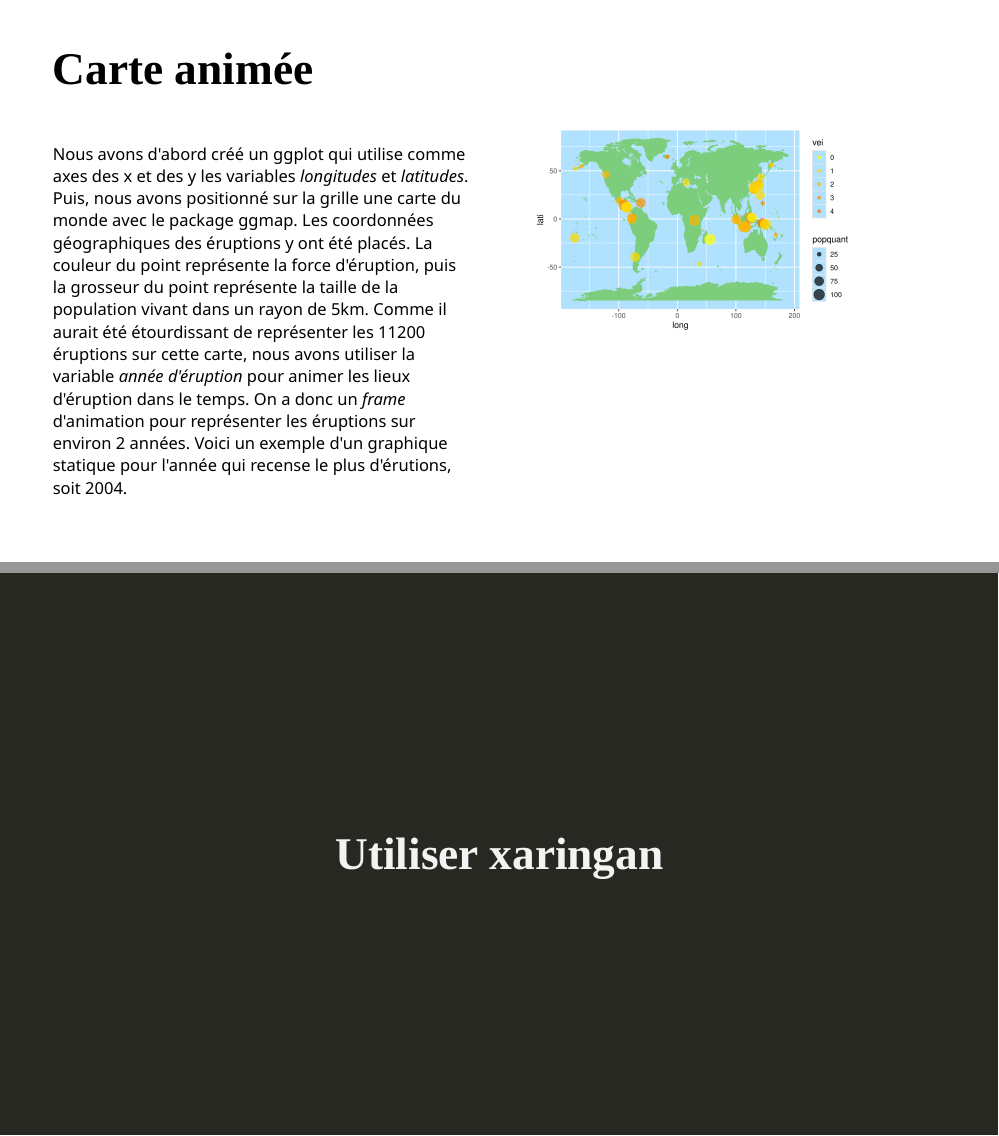
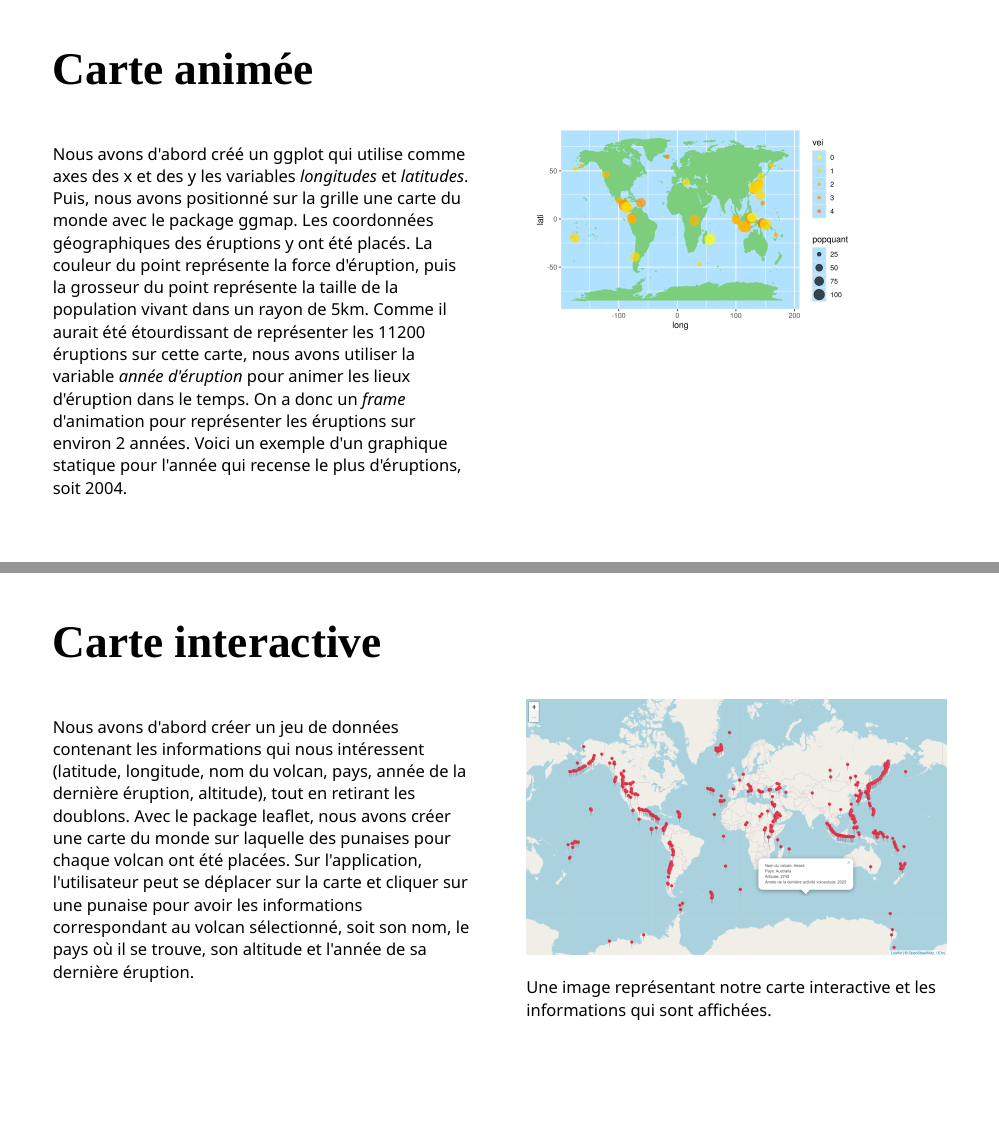
Before and after one commit to R-pour-scientifiques-A24/Projet-Groupe-1, an R Markdown document (presentation/presentation.Rmd): pages 5 and 8 of 18 before the commit and pages 5 and 8 of 19 after it, joined at a grey line. Rendered offline with R 4.5, knitr and Pandoc, with nearby package versions; the slides are laid out offline by our stand-in for remark.js, each with all of its steps uncovered, in fonts that may differ from those the slides ask for, and without slide numbers, shadows or browser add-ons; colours and fonts come from the style sheet that the author committed, because xaringanthemer is not installed; the gapminder table comes from the copy in Python's plotly package.

Commit message:
Correction carte interactive shiny + ajout dans présentation Rmd

````diff
--- a/presentation/presentation.Rmd
+++ b/presentation/presentation.Rmd
@@ -115,7 +116,7 @@ class: inverse, center, middle
 
 # Carte animée
 .pull-left[
-Nous avons d'abord créé un ggplot qui utilise comme axes des x et des y les variables *longitudes* et *latitudes*. Puis, nous avons positionné sur la grille une carte du monde avec le package ggmap. Les coordonnées géographiques des éruptions y ont été placés. La couleur du point représente la force d'éruption, puis la grosseur du point représente la taille de la population vivant dans un rayon de 5km. Comme il aurait été étourdissant de représenter les 11200 éruptions sur cette carte, nous avons utiliser la variable *année d'éruption* pour animer les lieux d'éruption dans le temps. On a donc un *frame* d'animation pour représenter les éruptions sur environ 2 années. Voici un exemple d'un graphique statique pour l'année qui recense le plus d'érutions, soit 2004.
+Nous avons d'abord créé un ggplot qui utilise comme axes des x et des y les variables *longitudes* et *latitudes*. Puis, nous avons positionné sur la grille une carte du monde avec le package ggmap. Les coordonnées géographiques des éruptions y ont été placés. La couleur du point représente la force d'éruption, puis la grosseur du point représente la taille de la population vivant dans un rayon de 5km. Comme il aurait été étourdissant de représenter les 11200 éruptions sur cette carte, nous avons utiliser la variable *année d'éruption* pour animer les lieux d'éruption dans le temps. On a donc un *frame* d'animation pour représenter les éruptions sur environ 2 années. Voici un exemple d'un graphique statique pour l'année qui recense le plus d'éruptions, soit 2004.
 ]
 
 .pull-right[
@@ -168,3 +169,4 @@ Voici le gif résulant quand on anime par année (fonctionne juste dans un brows
 
 
 ---
+# Carte interactive
@@ -171,6 +174,15 @@ Voici le gif résulant quand on anime par année (fonctionne juste dans un brows
+Nous avons d'abord créer un jeu de données contenant les informations qui nous intéressent (latitude, longitude, nom du volcan, pays, année de la dernière éruption, altitude), tout en retirant les doublons. Avec le package leaflet, nous avons créer une carte du monde sur laquelle des punaises pour chaque volcan ont été placées. Sur l'application, l'utilisateur peut se déplacer sur la carte et cliquer sur une punaise pour avoir les informations correspondant au volcan sélectionné, soit son nom, le pays où il se trouve, son altitude et l'année de sa dernière éruption.
+]
+.pull-right[
+```{r carte interactive, echo = FALSE, out.width = "100%", fig.align = "bottom", fig.cap = "Une image représentant notre carte interactive et les informations qui sont affichées."}
+include_graphics("./carteinterac.png")
+
+```
+]
 
 
 
+---
 
 class: inverse, middle, center
 
--- a/presentation/xaringan-themer.css
+++ b/presentation/xaringan-themer.css
@@ -135,7 +135,7 @@ a, a > code {
 }
 .title-slide {
   background-color: var(--title-slide-background-color);
-  background-image: url("img/confetti.jpg");
+  background-image: url("img/volcan.png");
   background-size: cover;
 }
 .title-slide .remark-slide-number {
````
Also changed, not shown: shiny/app.R (+1 -1 lines), presentation/carteinterac.png (added), presentation/img/volcan.png (added), presentation/presentation.html, presentation/presentation_files/figure-html/plot-iris-1.png, presentation/presentation_files/figure-html/unnamed-chunk-1-1.png, presentation/presentation.Rmd (6 more changed lines), 2 other files.
